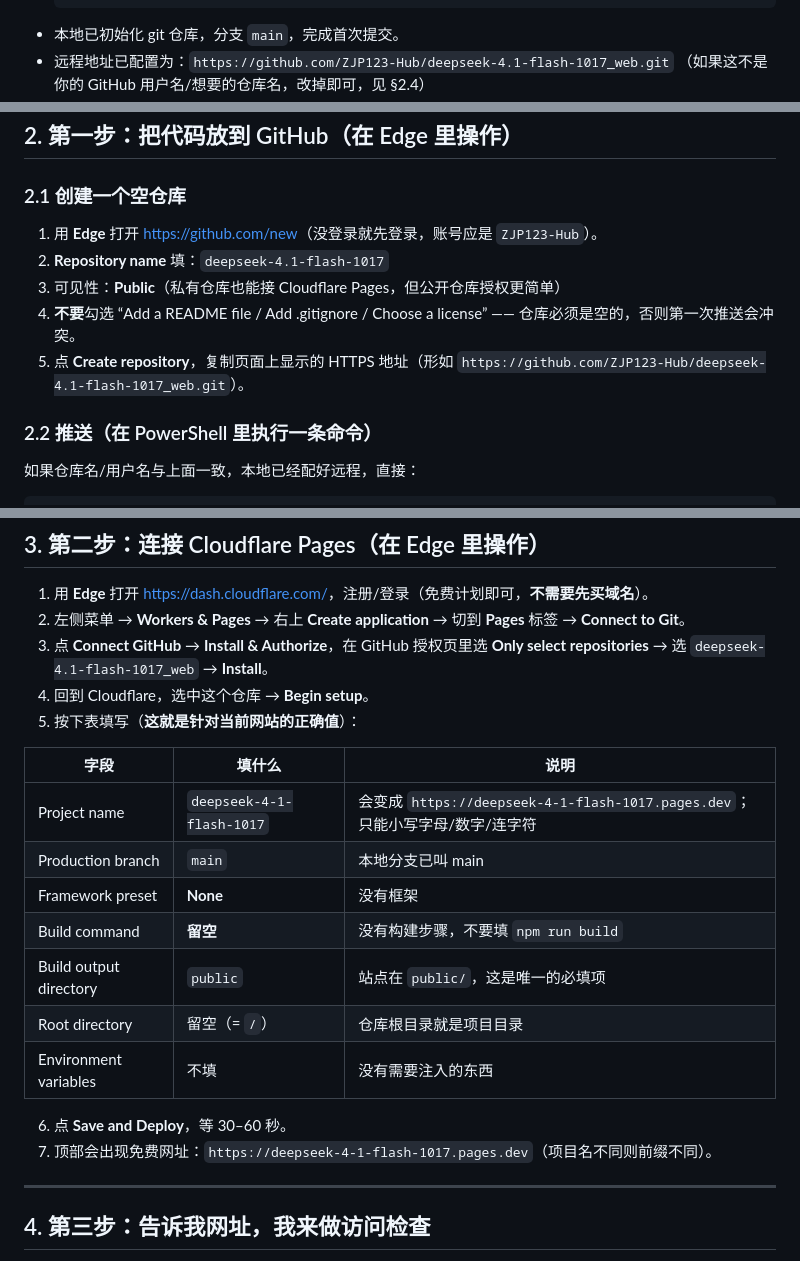
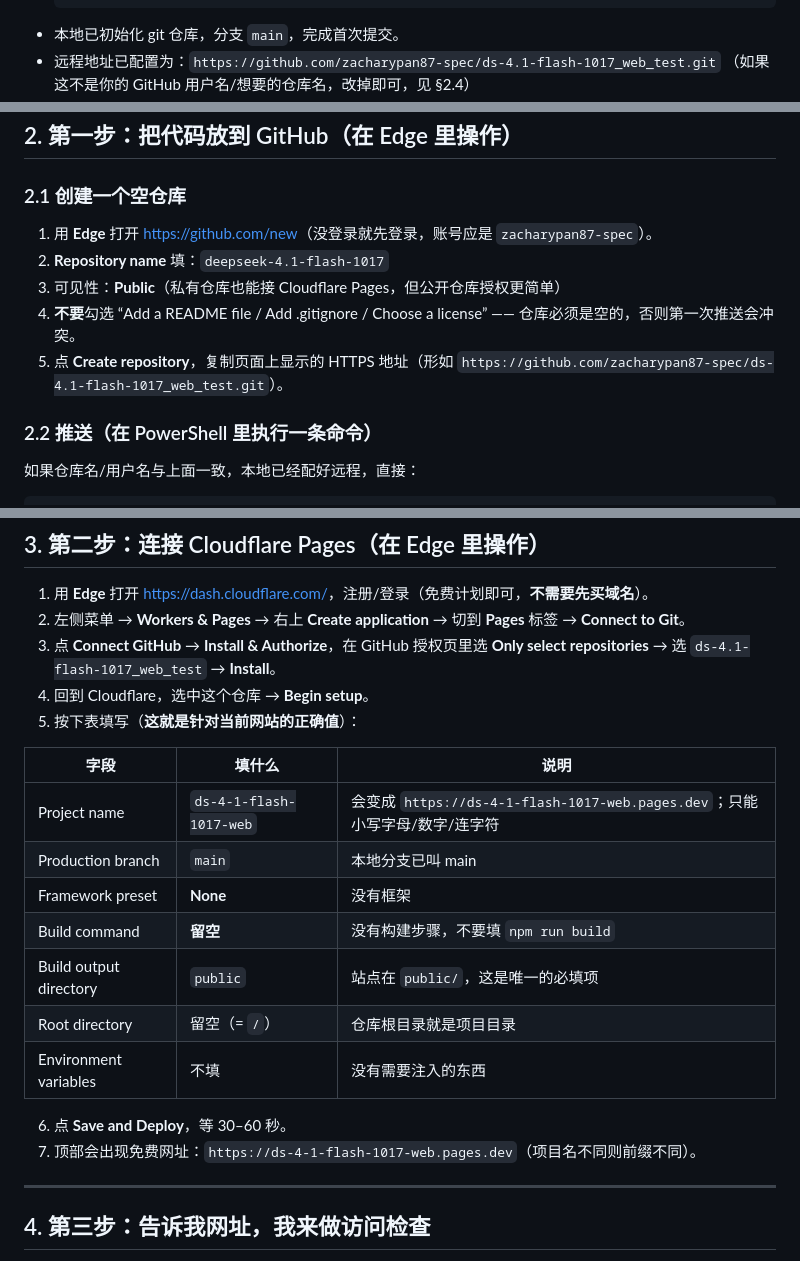
Before and after one commit to zacharypan87-spec/ds-4.1-flash-1017_web_test, a Markdown page: DEPLOY.md, 3 parts joined by grey strips. GitHub-like rendering.

Commit message:
deploy: point Cloudflare instructions at zacharypan87-spec repository

````diff
--- a/DEPLOY.md
+++ b/DEPLOY.md
@@ -43,5 +43,5 @@
     .gitignore              ← _shots/、.taste-skill/ 不进仓库
   ```
 - 本地已初始化 git 仓库，分支 `main`，完成首次提交。
-- 远程地址已配置为：`https://github.com/ZJP123-Hub/deepseek-4.1-flash-1017_web.git`
+- 远程地址已配置为：`https://github.com/zacharypan87-spec/ds-4.1-flash-1017_web_test.git`
   （如果这不是你的 GitHub 用户名/想要的仓库名，改掉即可，见 §2.4）
@@ -70,11 +70,11 @@
 
 ### 2.1 创建一个空仓库
 
-1. 用 **Edge** 打开 <https://github.com/new>（没登录就先登录，账号应是 `ZJP123-Hub`）。
+1. 用 **Edge** 打开 <https://github.com/new>（没登录就先登录，账号应是 `zacharypan87-spec`）。
 2. **Repository name** 填：`deepseek-4.1-flash-1017`
 3. 可见性：**Public**（私有仓库也能接 Cloudflare Pages，但公开仓库授权更简单）
 4. **不要**勾选 “Add a README file / Add .gitignore / Choose a license” —— 仓库必须是空的，否则第一次推送会冲突。
-5. 点 **Create repository**，复制页面上显示的 HTTPS 地址（形如 `https://github.com/ZJP123-Hub/deepseek-4.1-flash-1017_web.git`）。
+5. 点 **Create repository**，复制页面上显示的 HTTPS 地址（形如 `https://github.com/zacharypan87-spec/ds-4.1-flash-1017_web_test.git`）。
 
 ### 2.2 推送（在 PowerShell 里执行一条命令）
 
@@ -128,13 +128,13 @@ git push -u origin main
 
 1. 用 **Edge** 打开 <https://dash.cloudflare.com/>，注册/登录（免费计划即可，**不需要先买域名**）。
 2. 左侧菜单 → **Workers & Pages** → 右上 **Create application** → 切到 **Pages** 标签 → **Connect to Git**。
-3. 点 **Connect GitHub** → **Install & Authorize**，在 GitHub 授权页里选 **Only select repositories** → 选 `deepseek-4.1-flash-1017_web` → **Install**。
+3. 点 **Connect GitHub** → **Install & Authorize**，在 GitHub 授权页里选 **Only select repositories** → 选 `ds-4.1-flash-1017_web_test` → **Install**。
 4. 回到 Cloudflare，选中这个仓库 → **Begin setup**。
 5. 按下表填写（**这就是针对当前网站的正确值**）：
 
 | 字段 | 填什么 | 说明 |
 | --- | --- | --- |
-| Project name | `deepseek-4-1-flash-1017` | 会变成 `https://deepseek-4-1-flash-1017.pages.dev`；只能小写字母/数字/连字符 |
+| Project name | `ds-4-1-flash-1017-web` | 会变成 `https://ds-4-1-flash-1017-web.pages.dev`；只能小写字母/数字/连字符 |
 | Production branch | `main` | 本地分支已叫 main |
 | Framework preset | **None** | 没有框架 |
 | Build command | **留空** | 没有构建步骤，不要填 `npm run build` |
@@ -143,7 +143,7 @@ git push -u origin main
 | Environment variables | 不填 | 没有需要注入的东西 |
 
 6. 点 **Save and Deploy**，等 30–60 秒。
-7. 顶部会出现免费网址：`https://deepseek-4-1-flash-1017.pages.dev`（项目名不同则前缀不同）。
+7. 顶部会出现免费网址：`https://ds-4-1-flash-1017-web.pages.dev`（项目名不同则前缀不同）。
 
 ---
 
````
Also changed, not shown: other parts of DEPLOY.md (+2 -2 lines).
